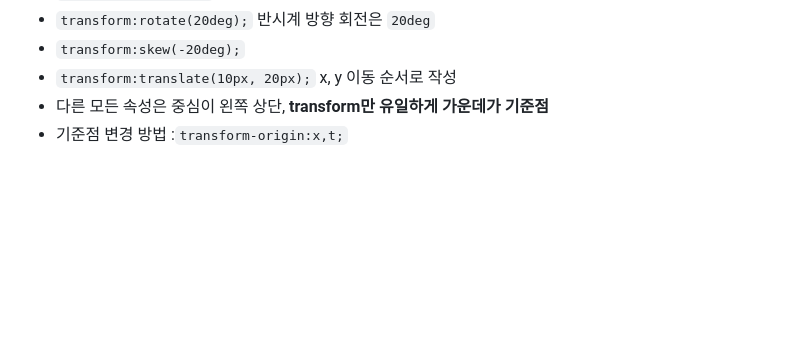
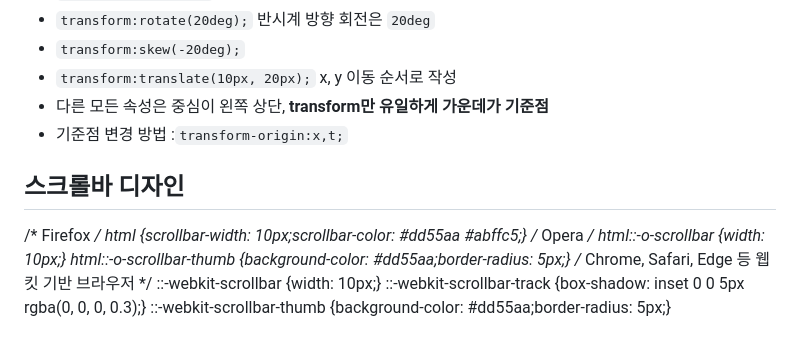
Before and after one commit to rococong-max/css_basic, a Markdown page: README.md, the part around the change. GitHub-like rendering; blank space fills up the shorter version.

Commit message:
readme 수정

```diff
--- a/README.md
+++ b/README.md
@@ -218,3 +218,13 @@
 * `transform:translate(10px, 20px);` x, y 이동 순서로 작성
 * 다른 모든 속성은 중심이 왼쪽 상단, **transform만 유일하게 가운데가 기준점**
 * 기준점 변경 방법 :`transform-origin:x,t;`
+## 스크롤바 디자인
+/* Firefox */
+html {scrollbar-width: 10px;scrollbar-color: #dd55aa #abffc5;}
+/* Opera */
+html::-o-scrollbar {width: 10px;}
+html::-o-scrollbar-thumb {background-color: #dd55aa;border-radius: 5px;}
+/* Chrome, Safari, Edge 등 웹킷 기반 브라우저 */
+::-webkit-scrollbar {width: 10px;}
+::-webkit-scrollbar-track {box-shadow: inset 0 0 5px rgba(0, 0, 0, 0.3);}
+::-webkit-scrollbar-thumb {background-color: #dd55aa;border-radius: 5px;}
```
